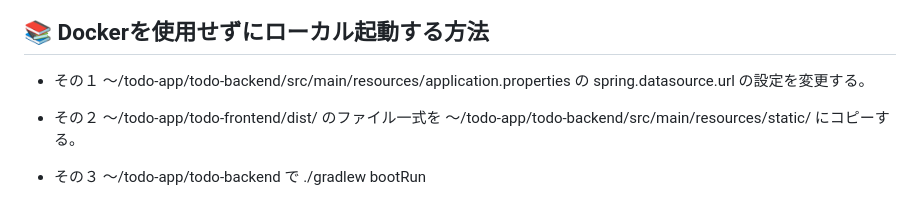
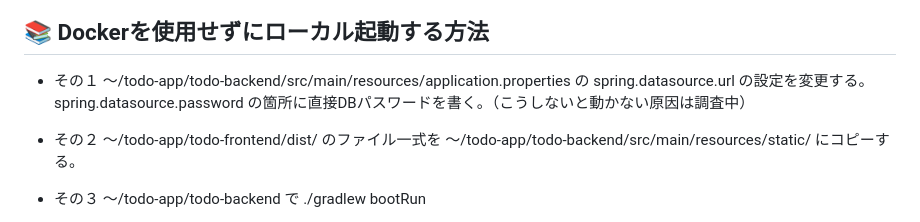
Before and after one commit to kichima-400/todo-app, a Markdown page: README.md, the part around the change. Rendered like a GitHub page.

```diff
--- a/README.md
+++ b/README.md
@@ -113,6 +113,7 @@ docker run -p 8080:8080 --env-file .env todo-app-full
   ～/todo-app/todo-backend/src/main/resources/application.properties
   の
   spring.datasource.url の設定を変更する。
+  spring.datasource.password の箇所に直接DBパスワードを書く。（こうしないと動かない原因は調査中）
 
 - その２
   ～/todo-app/todo-frontend/dist/
```
